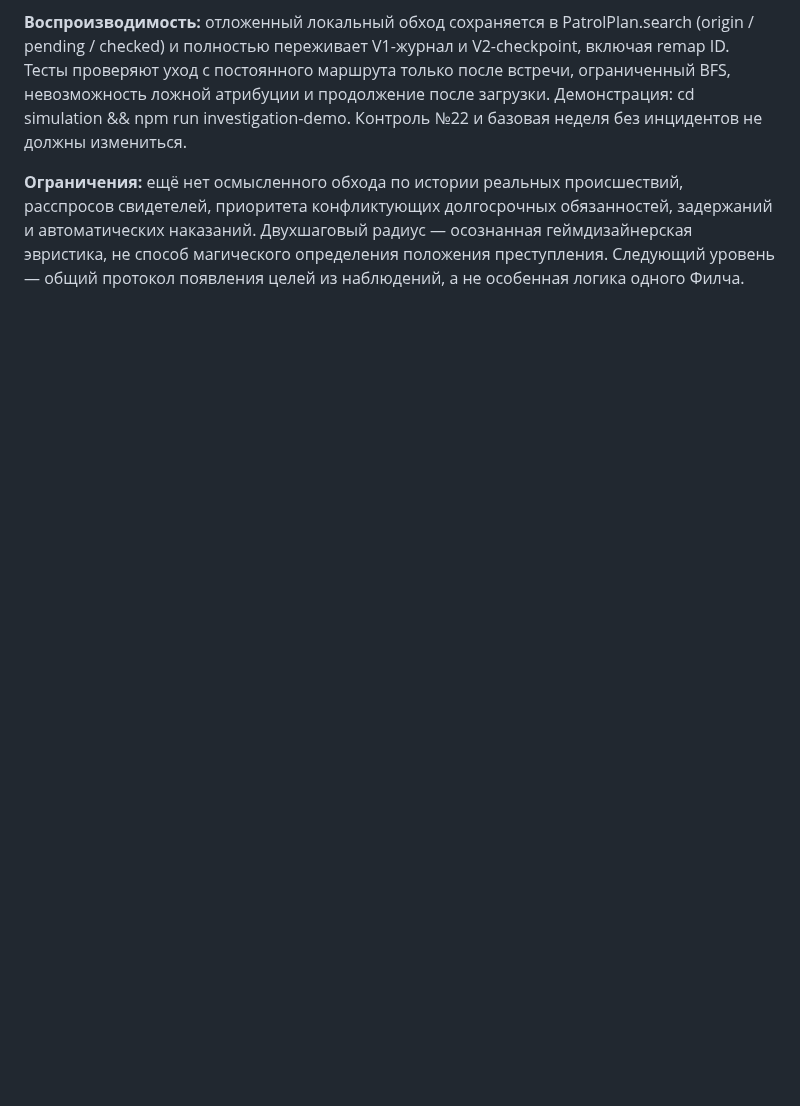
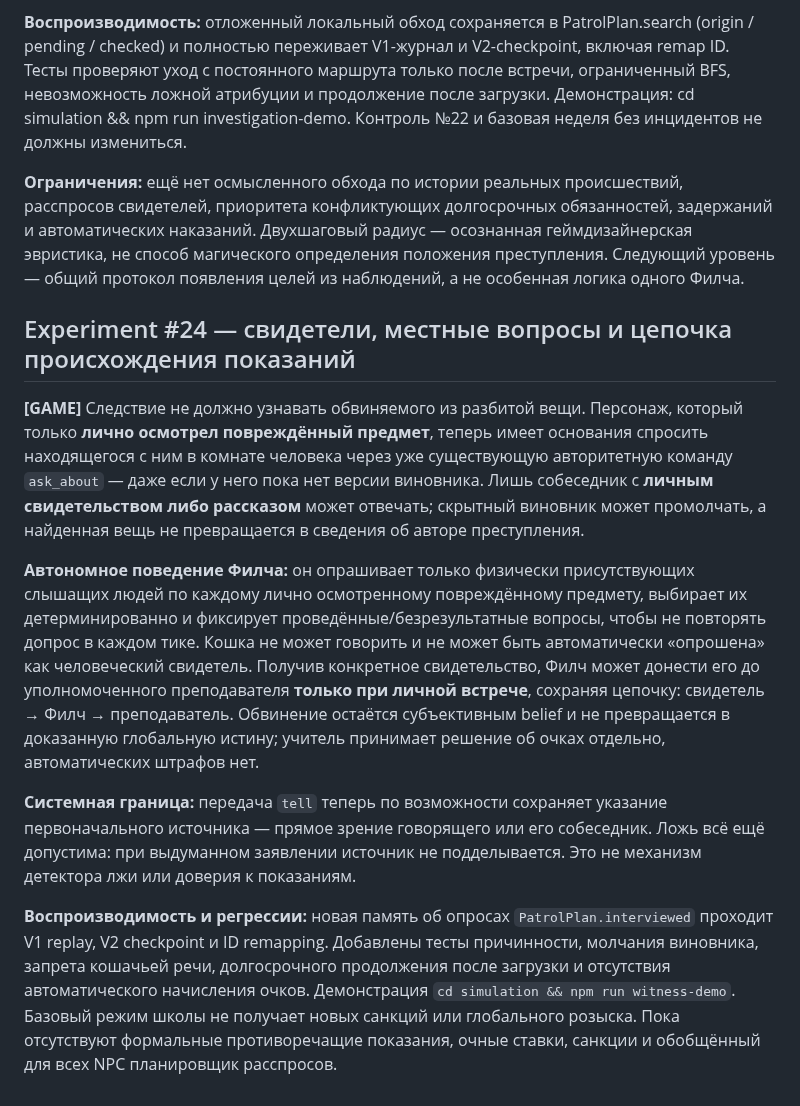
Before and after one commit to CG13DEV/Marauders, a Markdown page: docs/technical/simulation-status-and-roadmap.md, the part around the change. GitHub-like rendering; blank space fills up the shorter version.

Commit message:
docs(sim): describe causal witness interviewing and claim-provenance invariants

```diff
--- a/docs/technical/simulation-status-and-roadmap.md
+++ b/docs/technical/simulation-status-and-roadmap.md
@@ -255,3 +255,14 @@ World facts + Time + Physical/Spatial State
 **Воспроизводимость:** отложенный локальный обход сохраняется в PatrolPlan.search (origin / pending / checked) и полностью переживает V1-журнал и V2-checkpoint, включая remap ID. Тесты проверяют уход с постоянного маршрута только после встречи, ограниченный BFS, невозможность ложной атрибуции и продолжение после загрузки. Демонстрация: cd simulation && npm run investigation-demo. Контроль №22 и базовая неделя без инцидентов не должны измениться.
 
 **Ограничения:** ещё нет осмысленного обхода по истории реальных происшествий, расспросов свидетелей, приоритета конфликтующих долгосрочных обязанностей, задержаний и автоматических наказаний. Двухшаговый радиус — осознанная геймдизайнерская эвристика, не способ магического определения положения преступления. Следующий уровень — общий протокол появления целей из наблюдений, а не особенная логика одного Филча.
+
+
+## Experiment #24 — свидетели, местные вопросы и цепочка происхождения показаний
+
+**[GAME]** Следствие не должно узнавать обвиняемого из разбитой вещи. Персонаж, который только **лично осмотрел повреждённый предмет**, теперь имеет основания спросить находящегося с ним в комнате человека через уже существующую авторитетную команду `ask_about` — даже если у него пока нет версии виновника. Лишь собеседник с **личным свидетельством либо рассказом** может отвечать; скрытный виновник может промолчать, а найденная вещь не превращается в сведения об авторе преступления.
+
+**Автономное поведение Филча:** он опрашивает только физически присутствующих слышащих людей по каждому лично осмотренному повреждённому предмету, выбирает их детерминированно и фиксирует проведённые/безрезультатные вопросы, чтобы не повторять допрос в каждом тике. Кошка не может говорить и не может быть автоматически «опрошена» как человеческий свидетель. Получив конкретное свидетельство, Филч может донести его до уполномоченного преподавателя **только при личной встрече**, сохраняя цепочку: свидетель → Филч → преподаватель. Обвинение остаётся субъективным belief и не превращается в доказанную глобальную истину; учитель принимает решение об очках отдельно, автоматических штрафов нет.
+
+**Системная граница:** передача `tell` теперь по возможности сохраняет указание первоначального источника — прямое зрение говорящего или его собеседник. Ложь всё ещё допустима: при выдуманном заявлении источник не подделывается. Это не механизм детектора лжи или доверия к показаниям.
+
+**Воспроизводимость и регрессии:** новая память об опросах `PatrolPlan.interviewed` проходит V1 replay, V2 checkpoint и ID remapping. Добавлены тесты причинности, молчания виновника, запрета кошачьей речи, долгосрочного продолжения после загрузки и отсутствия автоматического начисления очков. Демонстрация `cd simulation && npm run witness-demo`. Базовый режим школы не получает новых санкций или глобального розыска. Пока отсутствуют формальные противоречащие показания, очные ставки, санкции и обобщённый для всех NPC планировщик расспросов.
```
